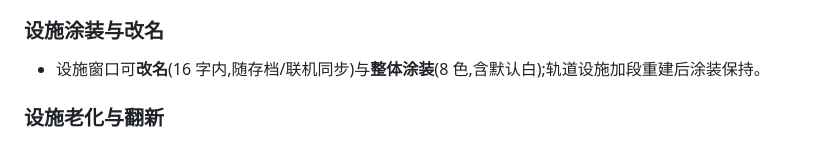
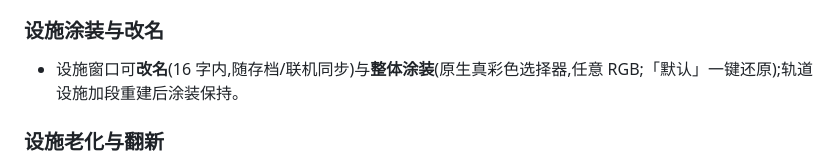
Before and after one commit to lychees/k3rct2, a Markdown page: README.md, the part around the change. Drawn GitHub-style.

Commit message:
docs: true-color paint

```diff
--- a/README.md
+++ b/README.md
@@ -75,7 +75,7 @@ RESET=1 node serve.mjs
 
 ### 设施涂装与改名
 
-- 设施窗口可**改名**(16 字内,随存档/联机同步)与**整体涂装**(8 色,含默认白);轨道设施加段重建后涂装保持。
+- 设施窗口可**改名**(16 字内,随存档/联机同步)与**整体涂装**(原生真彩色选择器,任意 RGB;「默认」一键还原);轨道设施加段重建后涂装保持。
 
 ### 设施老化与翻新
 
```
